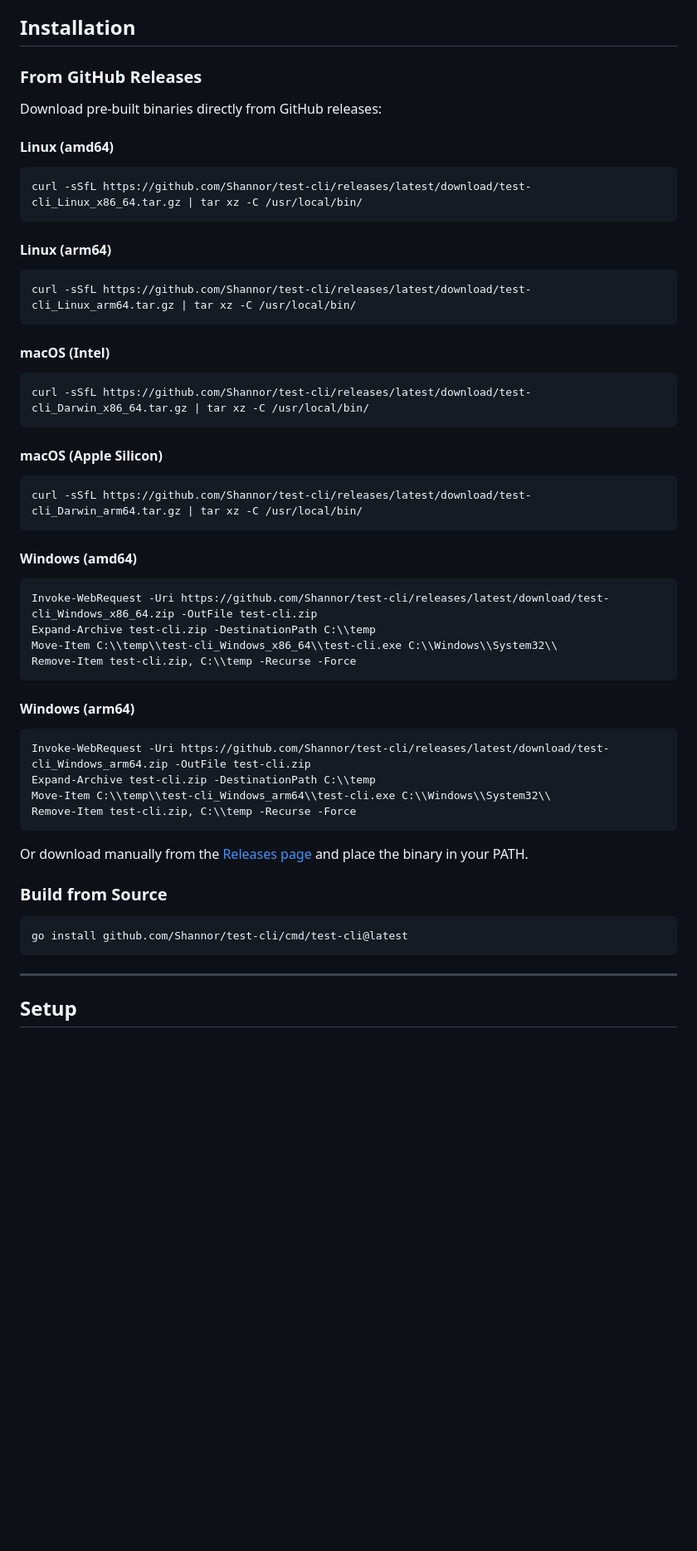
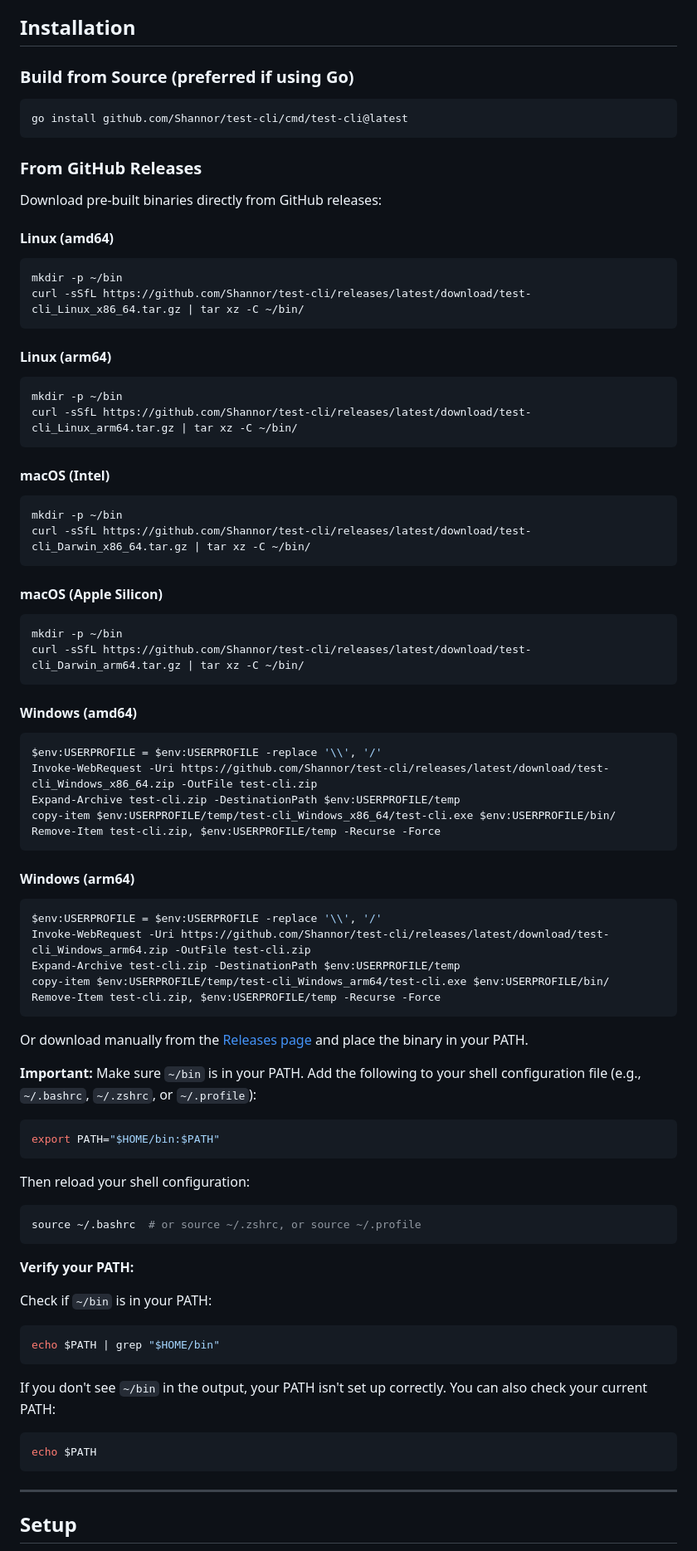
Before and after one commit to Shannor/sattchel, a Markdown page: README.md, the part around the change. Shown at 83% size. GitHub-like rendering; blank space fills up the shorter version.

Commit message:
Fixed README.md Download links

````diff
--- a/README.md
+++ b/README.md
@@ -28,6 +28,13 @@ I don't want to use AI too much during this process. Though I'm sure I'll use it
 
 ## Installation
 
+
+### Build from Source (preferred if using Go)
+
+```bash
+go install github.com/Shannor/test-cli/cmd/test-cli@latest
+```
+
 ### From GitHub Releases
 
 Download pre-built binaries directly from GitHub releases:
@@ -35,51 +42,77 @@ Download pre-built binaries directly from GitHub releases:
 #### Linux (amd64)
 
 ```bash
-curl -sSfL https://github.com/Shannor/test-cli/releases/latest/download/test-cli_Linux_x86_64.tar.gz | tar xz -C /usr/local/bin/
+mkdir -p ~/bin
+curl -sSfL https://github.com/Shannor/test-cli/releases/latest/download/test-cli_Linux_x86_64.tar.gz | tar xz -C ~/bin/
 ```
 
 #### Linux (arm64)
 
 ```bash
-curl -sSfL https://github.com/Shannor/test-cli/releases/latest/download/test-cli_Linux_arm64.tar.gz | tar xz -C /usr/local/bin/
+mkdir -p ~/bin
+curl -sSfL https://github.com/Shannor/test-cli/releases/latest/download/test-cli_Linux_arm64.tar.gz | tar xz -C ~/bin/
 ```
 
 #### macOS (Intel)
 
 ```bash
-curl -sSfL https://github.com/Shannor/test-cli/releases/latest/download/test-cli_Darwin_x86_64.tar.gz | tar xz -C /usr/local/bin/
+mkdir -p ~/bin
+curl -sSfL https://github.com/Shannor/test-cli/releases/latest/download/test-cli_Darwin_x86_64.tar.gz | tar xz -C ~/bin/
 ```
 
 #### macOS (Apple Silicon)
 
 ```bash
-curl -sSfL https://github.com/Shannor/test-cli/releases/latest/download/test-cli_Darwin_arm64.tar.gz | tar xz -C /usr/local/bin/
+mkdir -p ~/bin
+curl -sSfL https://github.com/Shannor/test-cli/releases/latest/download/test-cli_Darwin_arm64.tar.gz | tar xz -C ~/bin/
 ```
 
 #### Windows (amd64)
 
 ```powershell
+$env:USERPROFILE = $env:USERPROFILE -replace '\\', '/'
 Invoke-WebRequest -Uri https://github.com/Shannor/test-cli/releases/latest/download/test-cli_Windows_x86_64.zip -OutFile test-cli.zip
-Expand-Archive test-cli.zip -DestinationPath C:\\temp
-Move-Item C:\\temp\\test-cli_Windows_x86_64\\test-cli.exe C:\\Windows\\System32\\
-Remove-Item test-cli.zip, C:\\temp -Recurse -Force
+Expand-Archive test-cli.zip -DestinationPath $env:USERPROFILE/temp
+copy-item $env:USERPROFILE/temp/test-cli_Windows_x86_64/test-cli.exe $env:USERPROFILE/bin/
+Remove-Item test-cli.zip, $env:USERPROFILE/temp -Recurse -Force
 ```
 
 #### Windows (arm64)
 
 ```powershell
+$env:USERPROFILE = $env:USERPROFILE -replace '\\', '/'
 Invoke-WebRequest -Uri https://github.com/Shannor/test-cli/releases/latest/download/test-cli_Windows_arm64.zip -OutFile test-cli.zip
-Expand-Archive test-cli.zip -DestinationPath C:\\temp
-Move-Item C:\\temp\\test-cli_Windows_arm64\\test-cli.exe C:\\Windows\\System32\\
-Remove-Item test-cli.zip, C:\\temp -Recurse -Force
+Expand-Archive test-cli.zip -DestinationPath $env:USERPROFILE/temp
+copy-item $env:USERPROFILE/temp/test-cli_Windows_arm64/test-cli.exe $env:USERPROFILE/bin/
+Remove-Item test-cli.zip, $env:USERPROFILE/temp -Recurse -Force
 ```
 
 Or download manually from the [Releases page](https://github.com/Shannor/test-cli/releases) and place the binary in your PATH.
 
-### Build from Source
+**Important:** Make sure `~/bin` is in your PATH. Add the following to your shell configuration file (e.g., `~/.bashrc`, `~/.zshrc`, or `~/.profile`):
 
 ```bash
-go install github.com/Shannor/test-cli/cmd/test-cli@latest
+export PATH="$HOME/bin:$PATH"
+```
+
+Then reload your shell configuration:
+
+```bash
+source ~/.bashrc  # or source ~/.zshrc, or source ~/.profile
+```
+
+**Verify your PATH:**
+
+Check if `~/bin` is in your PATH:
+
+```bash
+echo $PATH | grep "$HOME/bin"
+```
+
+If you don't see `~/bin` in the output, your PATH isn't set up correctly. You can also check your current PATH:
+
+```bash
+echo $PATH
 ```
 
 ---
````
